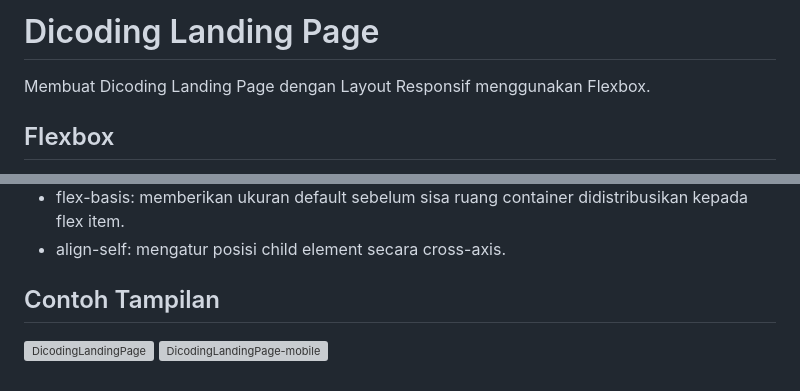
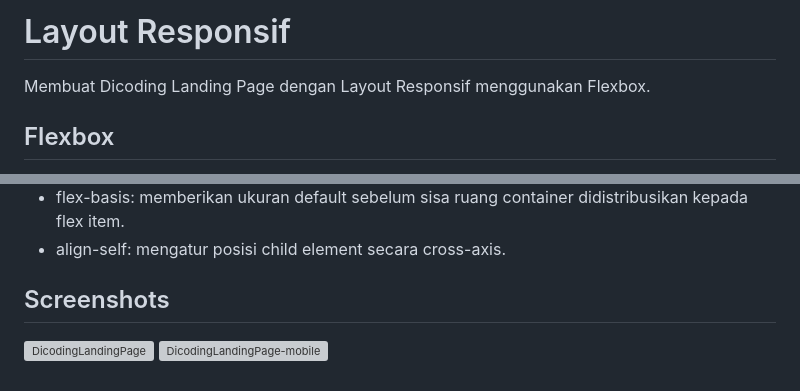
Before and after one commit to dapraws/WebProgrammingBasics-Repository, a Markdown page: README.md, 2 parts joined by grey strips. GitHub-like rendering; grey boxes are pictures that could not be loaded.

```diff
--- a/README.md
+++ b/README.md
@@ -1,4 +1,4 @@
-# Dicoding Landing Page
+# Layout Responsif
 Membuat Dicoding Landing Page dengan Layout Responsif menggunakan Flexbox.
 
 ## Flexbox
@@ -54,6 +54,6 @@ Properti yang ditujukan pada flex item hanya akan berpengaruh pada flex item yan
 - flex-basis: memberikan ukuran default sebelum sisa ruang container didistribusikan kepada flex item.
 - align-self: mengatur posisi child element secara cross-axis.
 
-## Contoh Tampilan
+## Screenshots
 ![DicodingLandingPage](https://github.com/dapraws/WebProgrammingBasics-Repository/assets/122019775/f9f522a4-6b09-46d7-b134-dabebe10b893)
 ![DicodingLandingPage-mobile](https://github.com/dapraws/WebProgrammingBasics-Repository/assets/122019775/17f87f86-6a14-4467-a704-5224c6bded4d)
```
